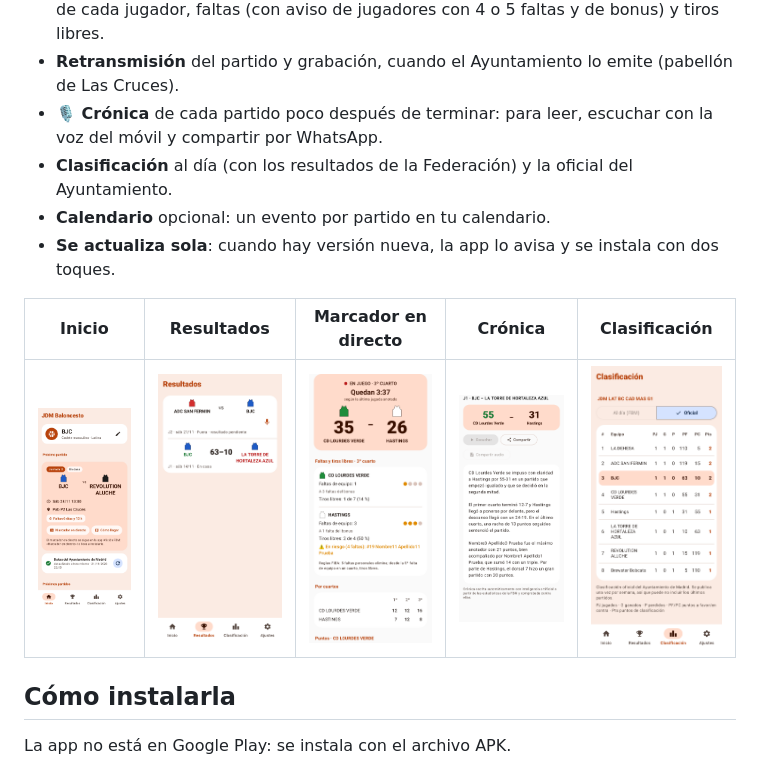
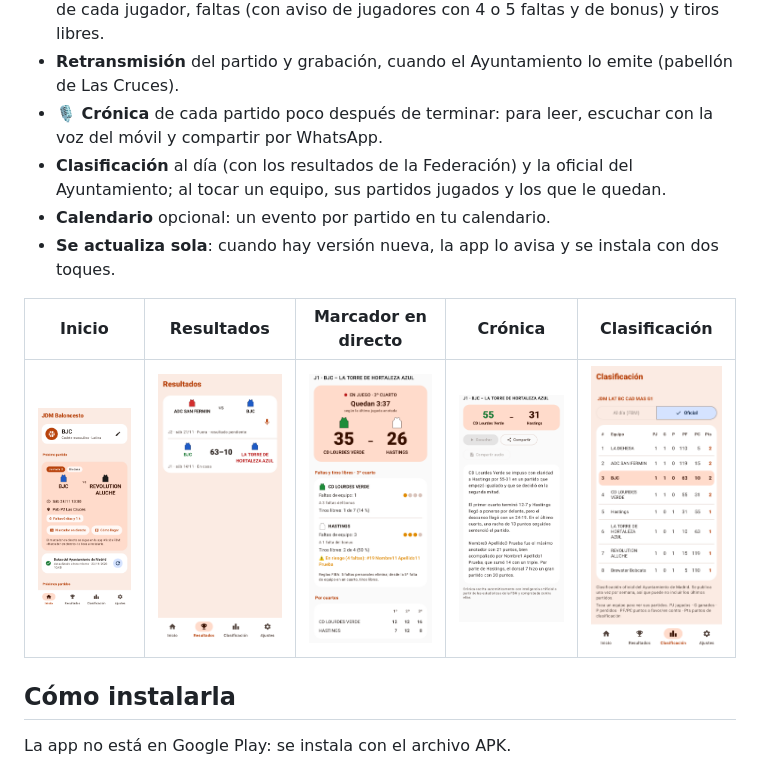
Before and after one commit to amiguelp/jdm-baloncesto, a Markdown page: README.md, the part around the change. Drawn GitHub-style; pictures changed too: capturas/12_marcador_directo.png, capturas/2_inicio.png, capturas/3_clasificacion.png.

Commit message:
README: versión 1.0.41 (partidos de cada equipo desde la clasificación)
Co-Authored-By: Claude Opus 5.5 <noreply@anthropic.com>
Claude-Session: https://claude.ai/code/session_01Bo9TQX3sZgRDAsS61yq6dP

```diff
--- a/README.md
+++ b/README.md
@@ -19,7 +19,8 @@ en esa página, en *Assets*, el archivo `jdm-baloncesto-vX.Y.Z.apk`.
 - **Retransmisión** del partido y grabación, cuando el Ayuntamiento lo emite (pabellón de Las Cruces).
 - **🎙️ Crónica** de cada partido poco después de terminar: para leer, escuchar con la voz del móvil y
   compartir por WhatsApp.
-- **Clasificación** al día (con los resultados de la Federación) y la oficial del Ayuntamiento.
+- **Clasificación** al día (con los resultados de la Federación) y la oficial del Ayuntamiento; al tocar un
+  equipo, sus partidos jugados y los que le quedan.
 - **Calendario** opcional: un evento por partido en tu calendario.
 - **Se actualiza sola**: cuando hay versión nueva, la app lo avisa y se instala con dos toques.
 
```
